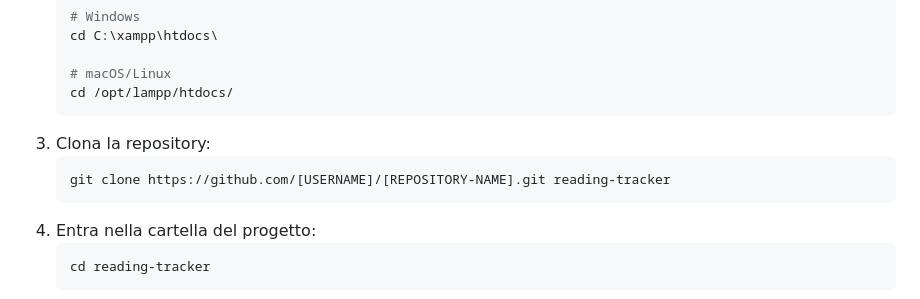
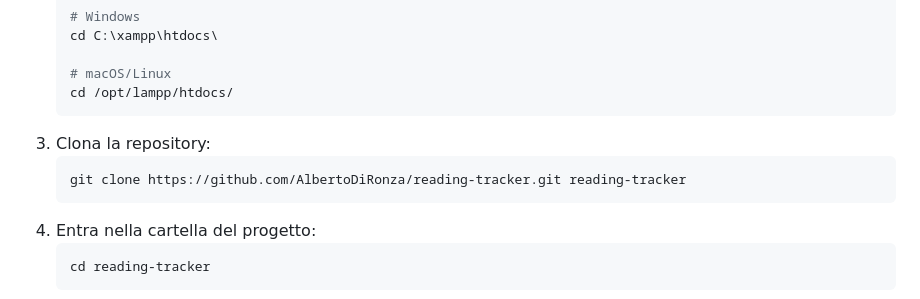
Before and after one commit to AlbertoDiRonza/reading-tracker, a Markdown page: reading-tracker/README.md, the part around the change. Drawn GitHub-style.

````diff
--- a/reading-tracker/README.md
+++ b/reading-tracker/README.md
@@ -36,7 +36,7 @@
    ```
 3. Clona la repository:
    ```bash
-   git clone https://github.com/[USERNAME]/[REPOSITORY-NAME].git reading-tracker
+   git clone https://github.com/AlbertoDiRonza/reading-tracker.git reading-tracker
    ```
 4. Entra nella cartella del progetto:
    ```bash
````
